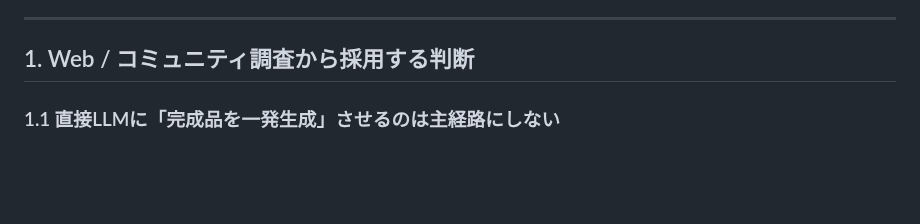
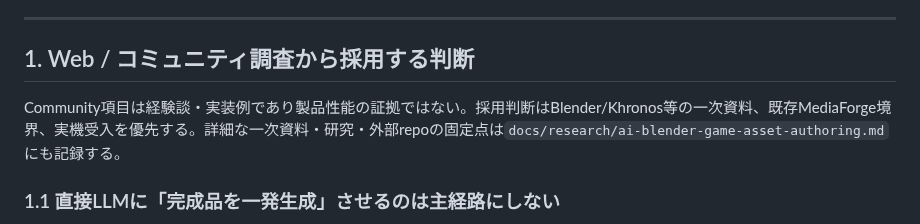
Before and after one commit to souten-yd/ControlDeckMediaForge, a Markdown page: docs/implementation/g8-high-quality-mcp-3d-assets.md, the part around the change. GitHub-like rendering; blank space fills up the shorter version.

Commit message:
docs(3d): mark community evidence as advisory

```diff
--- a/docs/implementation/g8-high-quality-mcp-3d-assets.md
+++ b/docs/implementation/g8-high-quality-mcp-3d-assets.md
@@ -28,6 +28,8 @@ PR #526の実測では、実Blender 4.5.9で28 mesh / 2,312 vertices / 4,512 tri
 ---
 
 ## 1. Web / コミュニティ調査から採用する判断
+
+Community項目は経験談・実装例であり製品性能の証拠ではない。採用判断はBlender/Khronos等の一次資料、既存MediaForge境界、実機受入を優先する。詳細な一次資料・研究・外部repoの固定点は`docs/research/ai-blender-game-asset-authoring.md`にも記録する。
 
 ### 1.1 直接LLMに「完成品を一発生成」させるのは主経路にしない
 
```
